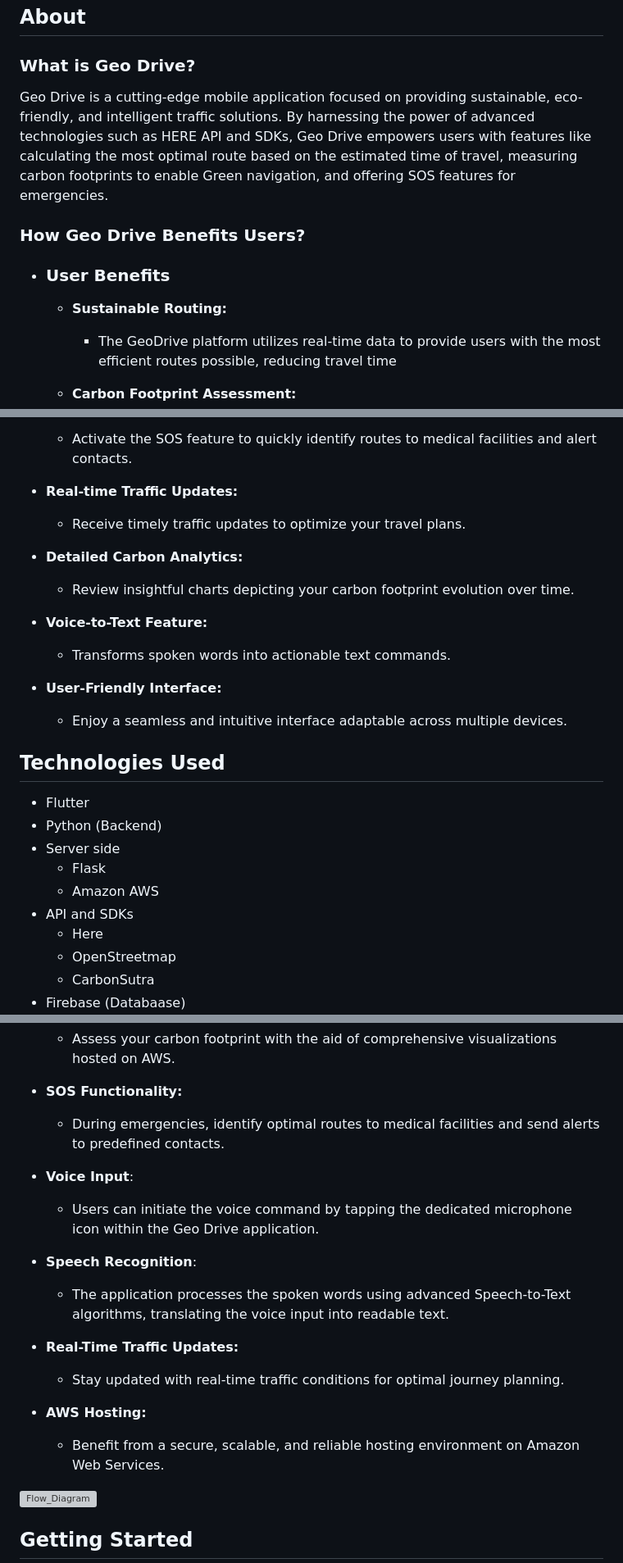
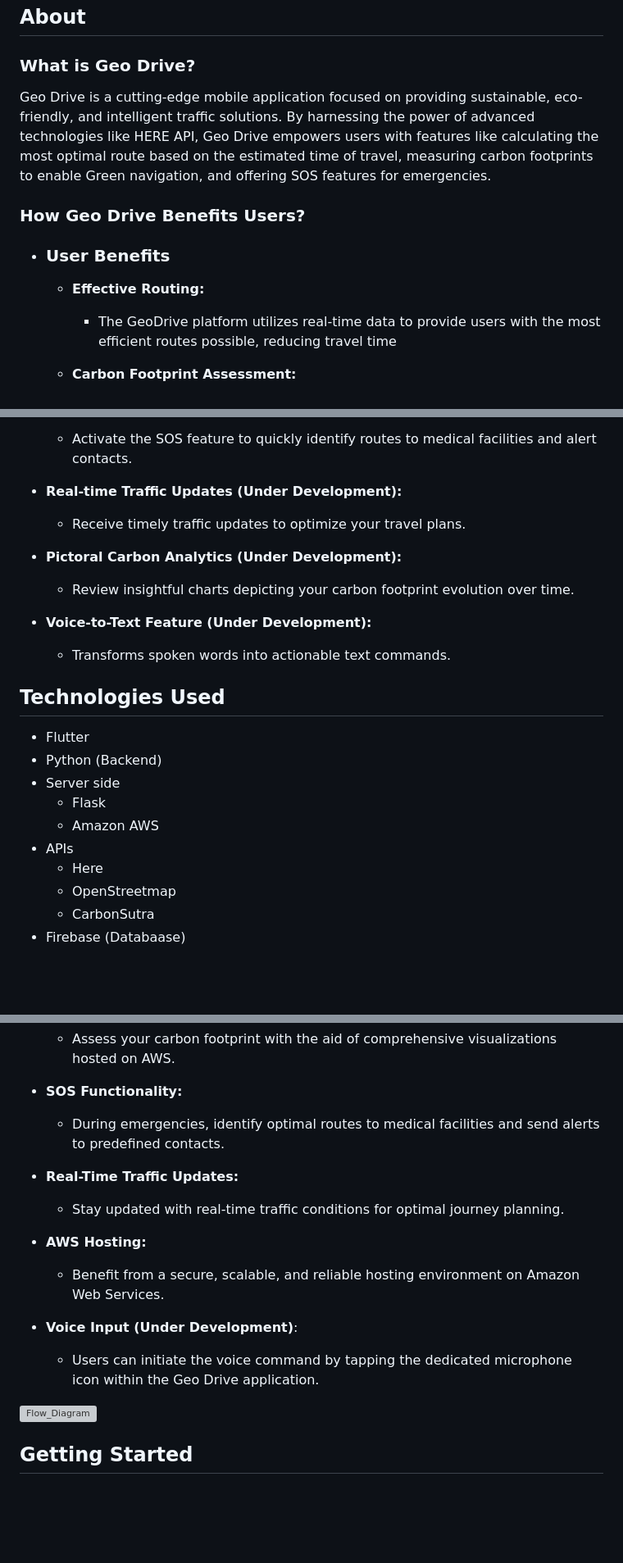
Before and after one commit to Darshan-hegde04/Geo_drive-here_hackathon, a Markdown page: README.md, 3 parts joined by grey strips. Shown: that part at 82% size. Drawn GitHub-style; blank space fills up the shorter version; grey boxes are pictures that could not be loaded.

```diff
--- a/README.md
+++ b/README.md
@@ -25,9 +25,7 @@ Geo Drive is a cutting-edge mobile app designed to provide users with sustainabl
 
 ### What is Geo Drive?
 
-Geo Drive is a cutting-edge mobile application focused on providing sustainable, eco-friendly, and intelligent traffic solutions. By harnessing the power of advanced technologies such as HERE API and SDKs, Geo Drive empowers users with features like calculating the most optimal route based on the estimated time of travel, measuring carbon footprints to enable Green navigation, and offering SOS features for emergencies.
-
-
+Geo Drive is a cutting-edge mobile application focused on providing sustainable, eco-friendly, and intelligent traffic solutions. By harnessing the power of advanced technologies like HERE API, Geo Drive empowers users with features like calculating the most optimal route based on the estimated time of travel, measuring carbon footprints to enable Green navigation, and offering SOS features for emergencies.
 
 
 ### How Geo Drive Benefits Users?
@@ -35,7 +33,7 @@ Geo Drive is a cutting-edge mobile application focused on providing sustainable,
 
 - ### User Benefits
 
-    - **Sustainable Routing:**
+    - **Effective Routing:**
 
         - The GeoDrive platform utilizes real-time data to provide users with the most efficient routes possible, reducing travel time
 
@@ -79,21 +75,17 @@ Geo Drive is a cutting-edge mobile application focused on providing sustainable,
 
     - Activate the SOS feature to quickly identify routes to medical facilities and alert contacts.
 
-- **Real-time Traffic Updates:**
+- **Real-time Traffic Updates (Under Development):**
 
     - Receive timely traffic updates to optimize your travel plans.
 
-- **Detailed Carbon Analytics:**
+- **Pictoral Carbon Analytics (Under Development):**
 
     - Review insightful charts depicting your carbon footprint evolution over time.
 
-- **Voice-to-Text Feature:**
+- **Voice-to-Text Feature (Under Development):**
 
     - Transforms spoken words into actionable text commands.
-
-- **User-Friendly Interface:**
-
-    - Enjoy a seamless and intuitive interface adaptable across multiple devices.
 
 
 
@@ -106,7 +98,7 @@ Geo Drive is a cutting-edge mobile application focused on providing sustainable,
 - Server side
     - Flask
     - Amazon AWS
-- API and SDKs
+- APIs
     - Here
     - OpenStreetmap
     - CarbonSutra
@@ -137,14 +129,6 @@ Geo Drive seamlessly integrates cutting-edge technologies to deliver unmatched s
 
 	- During emergencies, identify optimal routes to medical facilities and send alerts to predefined contacts.
 
-- **Voice Input**:
-
-	- Users can initiate the voice command by tapping the dedicated microphone icon within the Geo Drive application.
-
-- **Speech Recognition**:
-
-	- The application processes the spoken words using advanced Speech-to-Text algorithms, translating the voice input into readable text.
-
 - **Real-Time Traffic Updates:**
 
 	- Stay updated with real-time traffic conditions for optimal journey planning.
@@ -152,6 +136,9 @@ Geo Drive seamlessly integrates cutting-edge technologies to deliver unmatched s
 - **AWS Hosting:**
 
 	- Benefit from a secure, scalable, and reliable hosting environment on Amazon Web Services.
+ - **Voice Input (Under Development)**:
+
+	- Users can initiate the voice command by tapping the dedicated microphone icon within the Geo Drive application.
 
 
 
```
Also changed, not shown: other parts of README.md (+7 -8 lines).
